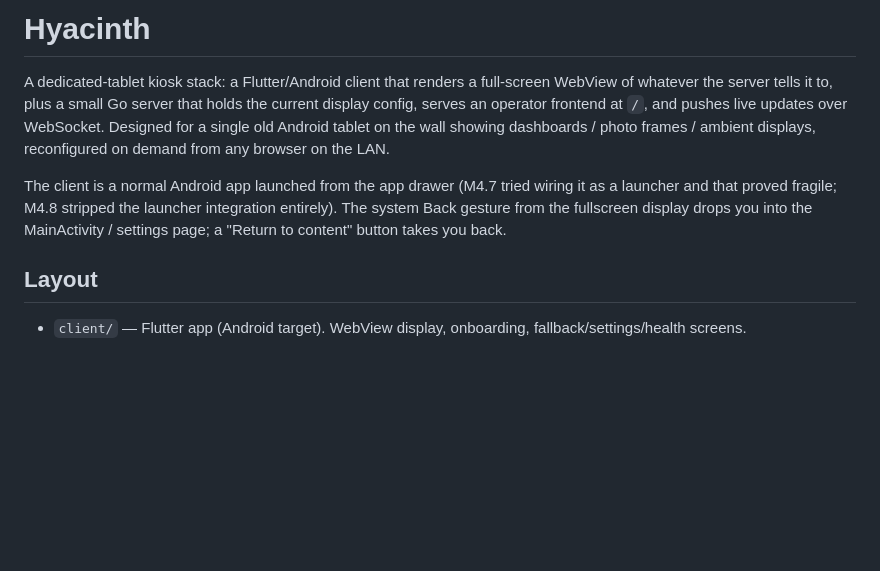
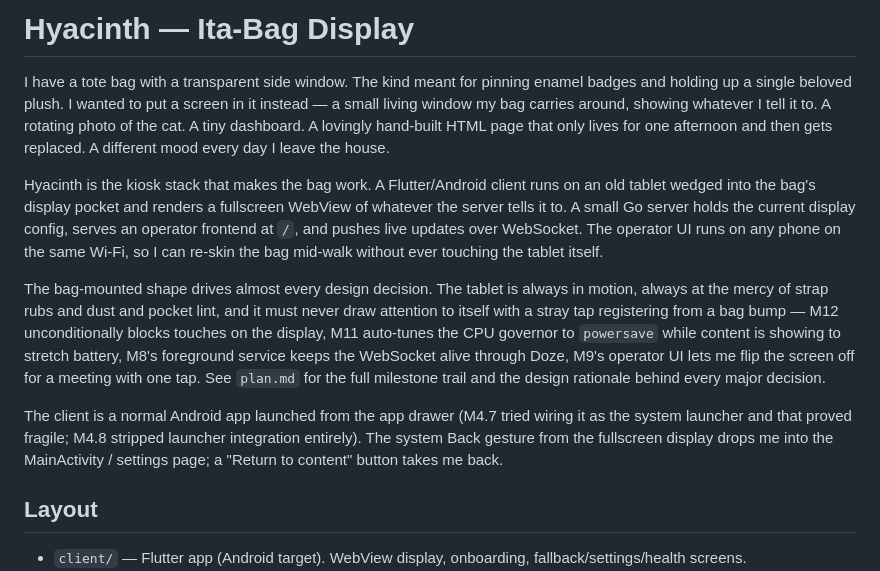
Before and after one commit to AsterisMono/hyacinth, a Markdown page: README.md, the part around the change. Rendered like a GitHub page; blank space fills up the shorter version.

Commit message:
docs: add Ita-Bag origin story to README opening
Replace the generic "kiosk stack ... on the wall" tagline with
the actual origin: a tote bag with a transparent side window that
wanted a screen in it. The story frames why the bag-mounted shape
drives the specific design decisions (M12 touch blocking, M11
powersave, M8 foreground service, M9 screen on/off).

Co-Authored-By: Claude Opus 4.6 (1M context) <noreply@anthropic.com>

```diff
--- a/README.md
+++ b/README.md
@@ -1,8 +1,12 @@
-# Hyacinth
+# Hyacinth — Ita-Bag Display
 
-A dedicated-tablet kiosk stack: a Flutter/Android client that renders a full-screen WebView of whatever the server tells it to, plus a small Go server that holds the current display config, serves an operator frontend at `/`, and pushes live updates over WebSocket. Designed for a single old Android tablet on the wall showing dashboards / photo frames / ambient displays, reconfigured on demand from any browser on the LAN.
+I have a tote bag with a transparent side window. The kind meant for pinning enamel badges and holding up a single beloved plush. I wanted to put a screen in it instead — a small living window my bag carries around, showing whatever I tell it to. A rotating photo of the cat. A tiny dashboard. A lovingly hand-built HTML page that only lives for one afternoon and then gets replaced. A different mood every day I leave the house.
 
-The client is a normal Android app launched from the app drawer (M4.7 tried wiring it as a launcher and that proved fragile; M4.8 stripped the launcher integration entirely). The system Back gesture from the fullscreen display drops you into the MainActivity / settings page; a "Return to content" button takes you back.
+Hyacinth is the kiosk stack that makes the bag work. A Flutter/Android client runs on an old tablet wedged into the bag's display pocket and renders a fullscreen WebView of whatever the server tells it to. A small Go server holds the current display config, serves an operator frontend at `/`, and pushes live updates over WebSocket. The operator UI runs on any phone on the same Wi-Fi, so I can re-skin the bag mid-walk without ever touching the tablet itself.
+
+The bag-mounted shape drives almost every design decision. The tablet is always in motion, always at the mercy of strap rubs and dust and pocket lint, and it must never draw attention to itself with a stray tap registering from a bag bump — M12 unconditionally blocks touches on the display, M11 auto-tunes the CPU governor to `powersave` while content is showing to stretch battery, M8's foreground service keeps the WebSocket alive through Doze, M9's operator UI lets me flip the screen off for a meeting with one tap. See `plan.md` for the full milestone trail and the design rationale behind every major decision.
+
+The client is a normal Android app launched from the app drawer (M4.7 tried wiring it as the system launcher and that proved fragile; M4.8 stripped launcher integration entirely). The system Back gesture from the fullscreen display drops me into the MainActivity / settings page; a "Return to content" button takes me back.
 
 ## Layout
 
```
